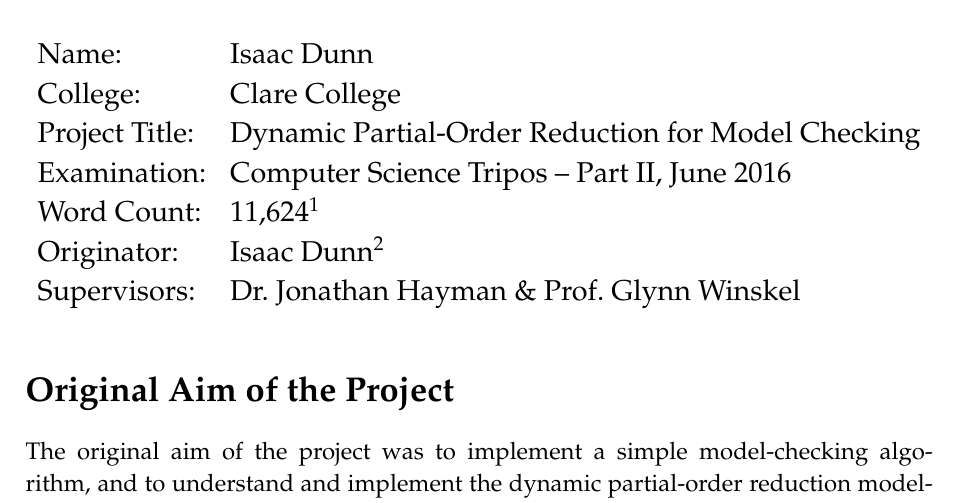
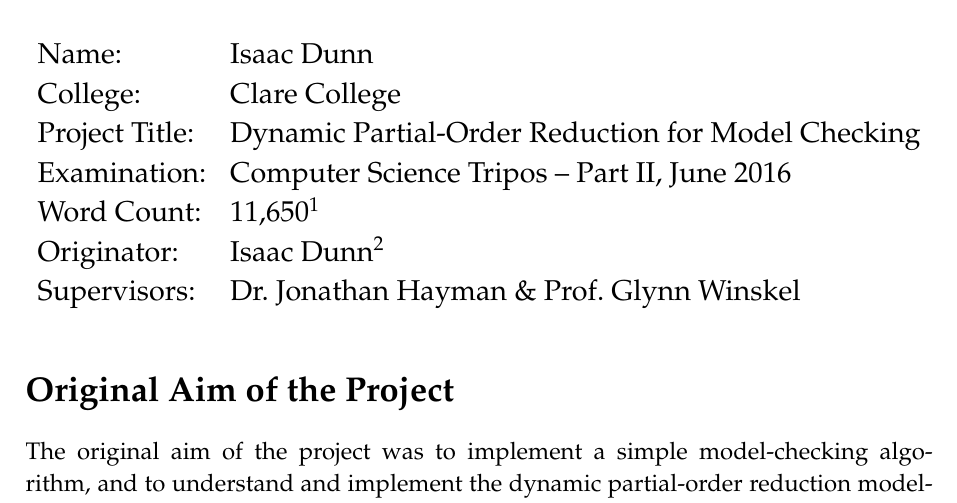
Before and after one commit to isaac-dunn/Part2_Project, a LaTeX thesis (diss/diss.tex): part of page 2 of 56, cut so that both start at the same text. Compiled offline with pdfLaTeX.

Commit message:
Update word count

```diff
--- a/diss/diss.tex
+++ b/diss/diss.tex
@@ -103,7 +103,7 @@ Name:           &  Isaac Dunn                            			 \\
 College:        &  Clare College                    				     \\
 Project Title:	&  Dynamic Partial-Order Reduction for Model Checking \\
 Examination:    &  Computer Science Tripos -- Part II, June 2016      \\
-Word Count:     &  11,624\footnotemark[1]					 \\
+Word Count:     &  11,650\footnotemark[1]					 \\
 Originator: &  Isaac Dunn\footnotemark[2] 					 \\
 Supervisors:	&  Dr.\@ Jonathan Hayman \& Prof.\@ Glynn Winskel         \\
 \end{tabular}
```
Also changed, not shown: diss/diss.pdf.
